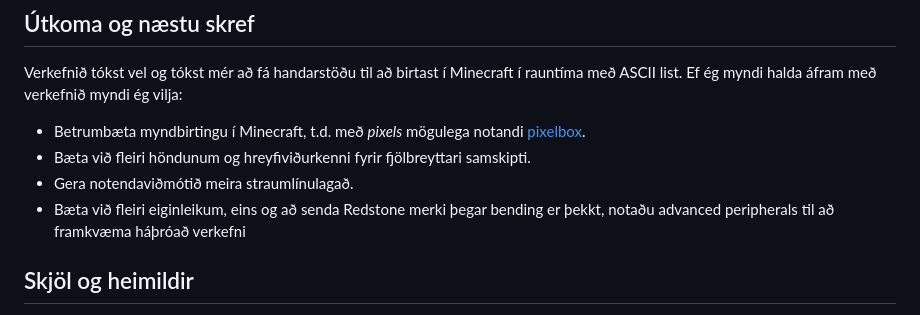
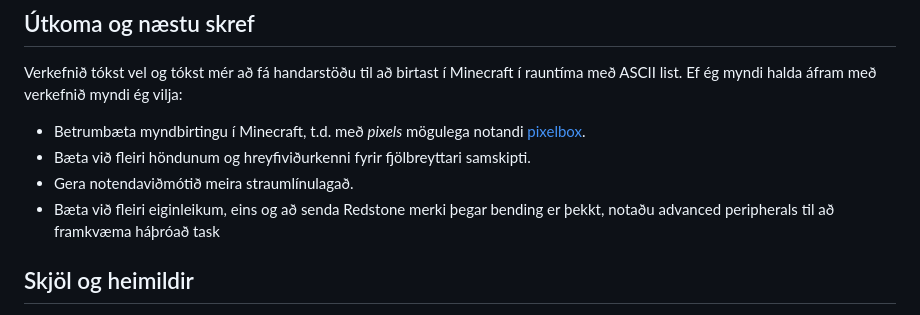
Before and after one commit to Brakku/vidmots-lokaverk, a Markdown page: README.md, the part around the change. GitHub-like rendering.

```diff
--- a/README.md
+++ b/README.md
@@ -36,7 +36,7 @@ Verkefnið tókst vel og tókst mér að fá handarstöðu til að birtast í Mi
 - Betrumbæta myndbirtingu í Minecraft, t.d. með *pixels* mögulega notandi [pixelbox](https://github.com/9551-dev/pixelbox_lite).
 - Bæta við fleiri höndunum og hreyfiviðurkenni fyrir fjölbreyttari samskipti.
 - Gera notendaviðmótið meira straumlínulagað.
-- Bæta við fleiri eiginleikum, eins og að senda Redstone merki þegar bending er þekkt, notaðu advanced peripherals til að framkvæma háþróað verkefni
+- Bæta við fleiri eiginleikum, eins og að senda Redstone merki þegar bending er þekkt, notaðu advanced peripherals til að framkvæma háþróað task
 
 ## Skjöl og heimildir
 - LuaMQTT: [https://github.com/geekscape/lua-mqtt](https://github.com/geekscape/lua-mqtt)
```
